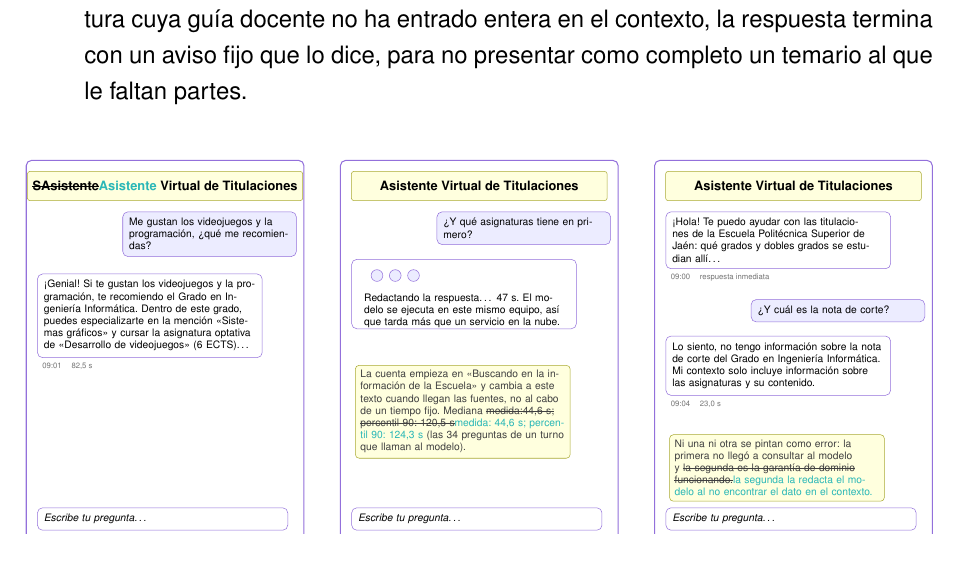
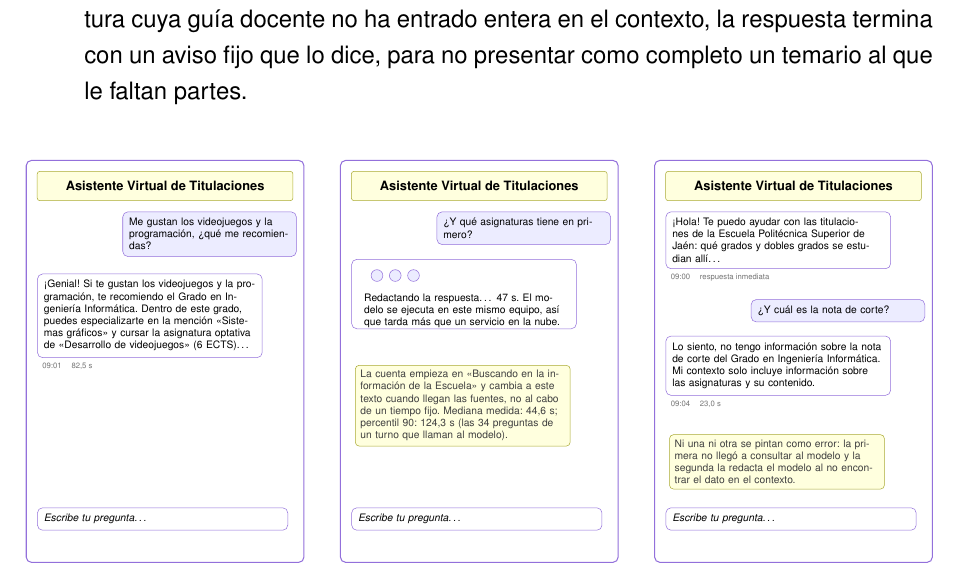
Before and after one commit to samubp10/tfg-recomendador-uja, a LaTeX document (memoria/main.tex, which reads memoria/diagramas/DiagramaEstadosChat.tex): part of page 101 of 143, cut so that both start at the same text. Compiled offline with pdfLaTeX.

Commit message:
docs(IT-52): resolver las marcas de revisión de DiagramaEstadosChat
El autor ha resuelto las propuestas en turquesa de este fichero: cada una queda aceptada

o descartada y se retiran los tachados. La memoria se entrega sin marcas de revisión.

Un commit por fichero para que cada cambio se pueda revisar por separado.

```diff
--- a/memoria/diagramas/DiagramaEstadosChat.tex
+++ b/memoria/diagramas/DiagramaEstadosChat.tex
@@ -21,7 +21,7 @@
       ]
 
       \node[pantalla, minimum width=7.6cm, minimum height=11cm] at (3.8,5.5) {};
-      \node[barra, minimum width=7cm] at (3.8,10.3) {\sout{SAsistente}\textcolor{borrador2}{Asistente} Virtual de Titulaciones};
+      \node[barra, minimum width=7cm] at (3.8,10.3) {Asistente Virtual de Titulaciones};
       \node[usuario, text width=4.4cm, anchor=north east] at (7.4,9.6)
       {Me gustan los videojuegos y la programación, ¿qué me recomiendas?};
       \node[asistente, text width=5.8cm, anchor=north west] (r1) at (0.3,7.9)
@@ -49,7 +49,7 @@
         \node[nota, text width=5.6cm, anchor=north west] at (0.4,5.4)
         {La cuenta empieza en «Buscando en la información de la Escuela» y cambia
           a este texto cuando llegan las fuentes, no al cabo de un tiempo fijo.
-          Mediana \sout{medida:44,6 s; percentil 90: 120,5 s}\textcolor{borrador2}{medida: 44,6 s; percentil 90: 124,3 s} (las 34 preguntas de un turno que llaman al modelo).};
+          Mediana medida: 44,6 s; percentil 90: 124,3 s (las 34 preguntas de un turno que llaman al modelo).};
         \node[entrada, text width=6.5cm, anchor=north west] at (0.3,1.5)
         {Escribe tu pregunta\ldots};
         \node[rotulo] at (3.8,-0.2) {2 · La espera};
@@ -72,7 +72,7 @@
         \node[pie, anchor=north west, xshift=0.1cm, yshift=-0.1cm] at (r4.south west) {09:04 \quad 23,0 s};
         \node[nota, text width=5.6cm, anchor=north west] at (0.4,3.5)
         {Ni una ni otra se pintan como error: la primera no llegó a consultar al
-          modelo y \sout{la segunda es la garantía de dominio funcionando.}\textcolor{borrador2}{la segunda la redacta el modelo al no encontrar el dato en el contexto.}};
+          modelo y la segunda la redacta el modelo al no encontrar el dato en el contexto.};
         \node[entrada, text width=6.5cm, anchor=north west] at (0.3,1.5)
         {Escribe tu pregunta\ldots};
         \node[rotulo] at (3.8,-0.2) {3 · Inmediata y sin información};
```
